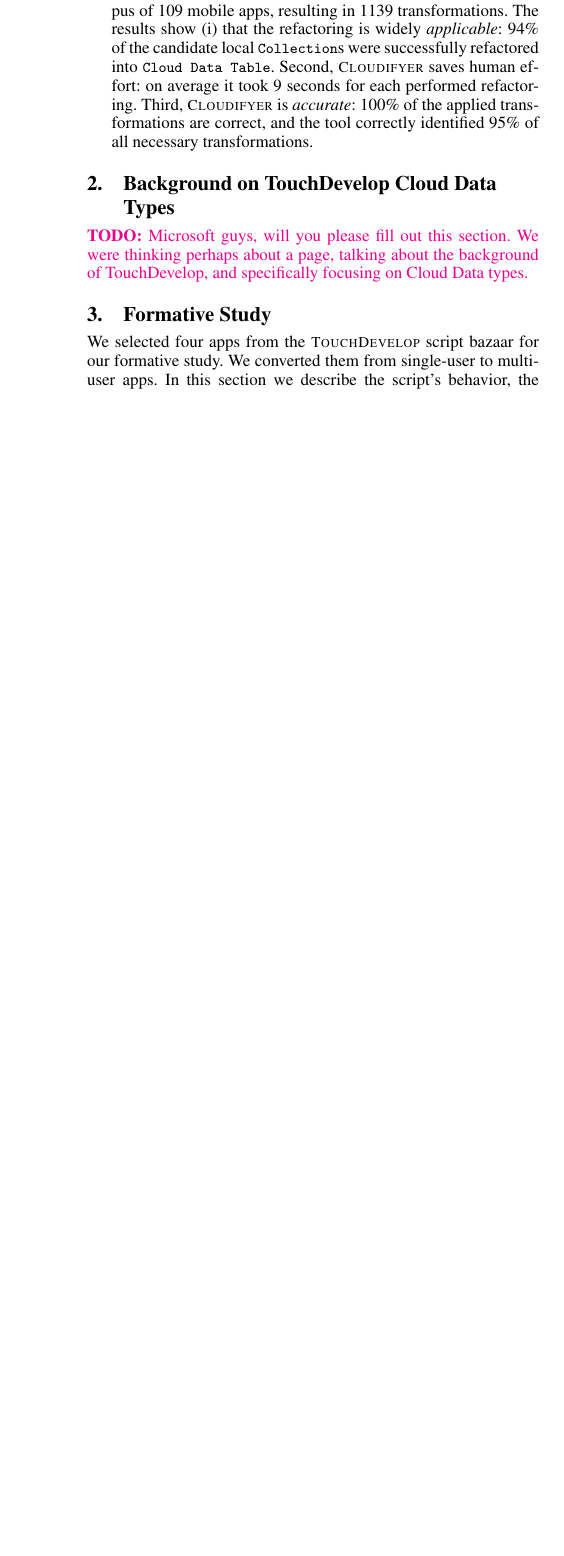
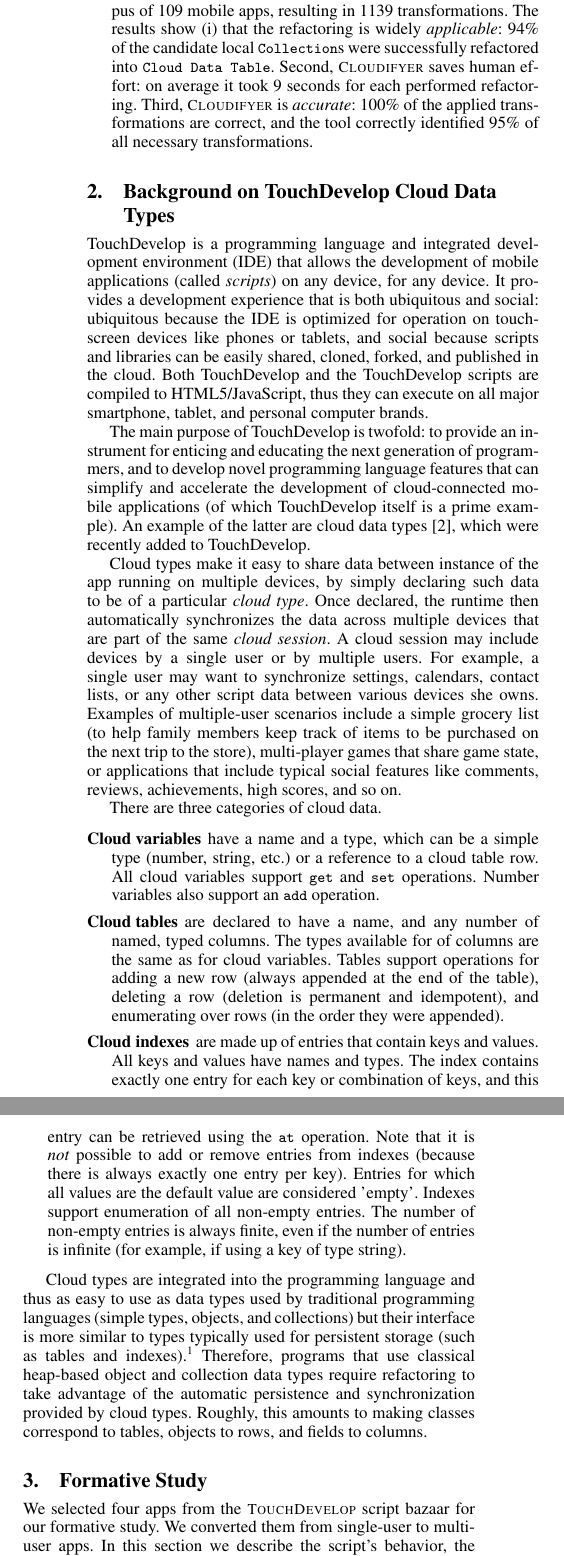
Before and after one commit to MichaelHilton/MOBILESoft2014, a LaTeX paper (RefactorToCloud.tex): part of one column of page 2 of 8 before the commit and two parts of the columns of page 2 of 8 after it, the two joined at a grey line, cut so that both start at the same text, the shorter picture padded with empty space. Compiled offline with pdfLaTeX; a missing font is replaced by an installed copy or a similar font.

Commit message:
Added TD / cloud types section

```diff
--- a/RefactorToCloud.tex
+++ b/RefactorToCloud.tex
@@ -125,7 +125,27 @@
 
 
 \section{Background on TouchDevelop Cloud Data Types}
-\TODO{Microsoft guys, will you please fill out this section.  We were thinking perhaps about a page, talking about the background of TouchDevelop, and specifically focusing on Cloud Data types.}
+
+%what is touchdevelop
+TouchDevelop is a programming language and integrated development environment (IDE) that allows the development of mobile applications (called \emph{scripts}) on any device, for any device. It provides a development experience that is both ubiquitous and social: ubiquitous because the IDE is optimized for operation on touchscreen devices like phones or tablets, and social because scripts and libraries can be easily shared, cloned, forked, and published in the cloud. Both TouchDevelop and the TouchDevelop scripts are compiled to HTML5/JavaScript, thus they can execute on all major smartphone, tablet, and personal computer brands.
+
+%what is it for
+The main purpose of TouchDevelop is twofold: to provide an instrument for enticing and educating the next generation of programmers, and to develop novel programming language features that can simplify and accelerate the development of cloud-connected mobile applications (of which TouchDevelop itself is a prime example). An example of the latter are cloud data types \cite{burckhardt2012cloud}, which were recently added to TouchDevelop.
+
+%what are cloud types for
+Cloud types make it easy to share data between instance of the app running on multiple devices, by simply declaring such data to be of a particular \emph{cloud type}. Once declared, the runtime then automatically synchronizes the data across multiple devices that are part of the same \emph{cloud session}. A cloud session may include devices by a single user or by multiple users.  For example, a single user may want to synchronize settings, calendars, contact lists, or any other script data between various devices she owns. Examples of multiple-user scenarios include a simple grocery list (to help family members keep track of items to be purchased on the next trip to the store), multi-player games that share game state, or applications that include typical social features like comments, reviews, achievements, high scores, and so on.
+
+%cloud type categories
+There are three categories of cloud data.
+\begin{description}
+\item[Cloud variables] have a name and a type, which can be a simple type (number, string, etc.) or a reference to a cloud table row. All cloud variables support \code{get} and \code{set} operations. Number variables also support an \code{add} operation.
+\item[Cloud tables]  are declared to have a name, and any number of named, typed columns.  The types available for of columns  are the same as for cloud variables. Tables support operations for adding a new row (always appended at the end of the table), deleting a row (deletion is permanent and idempotent), and enumerating over rows (in the order they were appended).
+\item[Cloud indexes] are made up of entries that contain keys and values. All keys and values have names and types. The index contains exactly one entry for each key or combination of keys, and this entry can be retrieved using the \code{at} operation. Note that it is \emph{not} possible to add or remove entries from indexes (because there is always exactly one entry per key). Entries for which all values are the default value are considered 'empty'. Indexes support enumeration of all non-empty entries. The number of non-empty entries is always finite, even if the number of entries is infinite (for example, if using a key of type string).
+\end{description}
+
+%cloud type design rationale
+Cloud types are integrated into the programming language and thus as easy to use as data types used by traditional programming languages (simple types, objects, and collections) but their interface is more similar to types typically used for persistent storage (such as tables and indexes).\footnote{The reason is that cloud types are designed specifically to support synchronization of replicas in a distributed system with a reliable server and clients that may crash silently. In such a system, garbage collection is impossible, thus memory must be managed explicitly, which is faciliated by using globally named variables, tables and indexes. Also, since client devices can read and update local data at all times (whether connected or not), the server must resolve conflicts. To this end, all operations on the cloud types are designed to support automatic conflict resolution, i.e. eventual consistency can be obtained by determining a total order of conflicting updates on the server \cite{burckhardt2012cloud,terry-et-al-SIGOPS95}.} Therefore, programs that use classical heap-based object and collection data types require refactoring to take advantage of the automatic persistence and synchronization provided by cloud types. Roughly, this amounts to making classes correspond to tables, objects to rows, and fields to columns.
+
 
 \section{Formative Study}
 \label{sec:Formative}
```
Also changed, not shown: refs.bib (+18 -0 lines).
